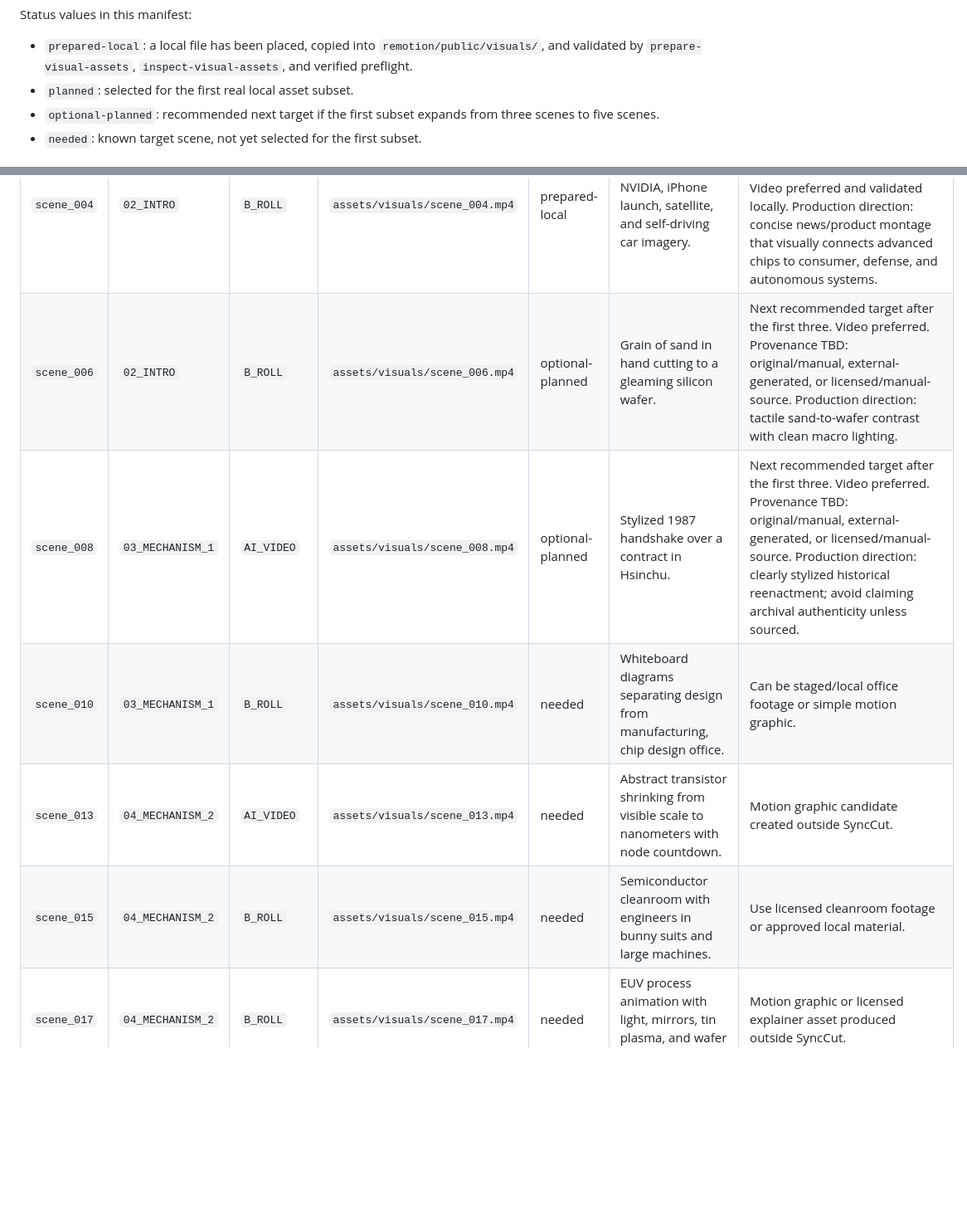
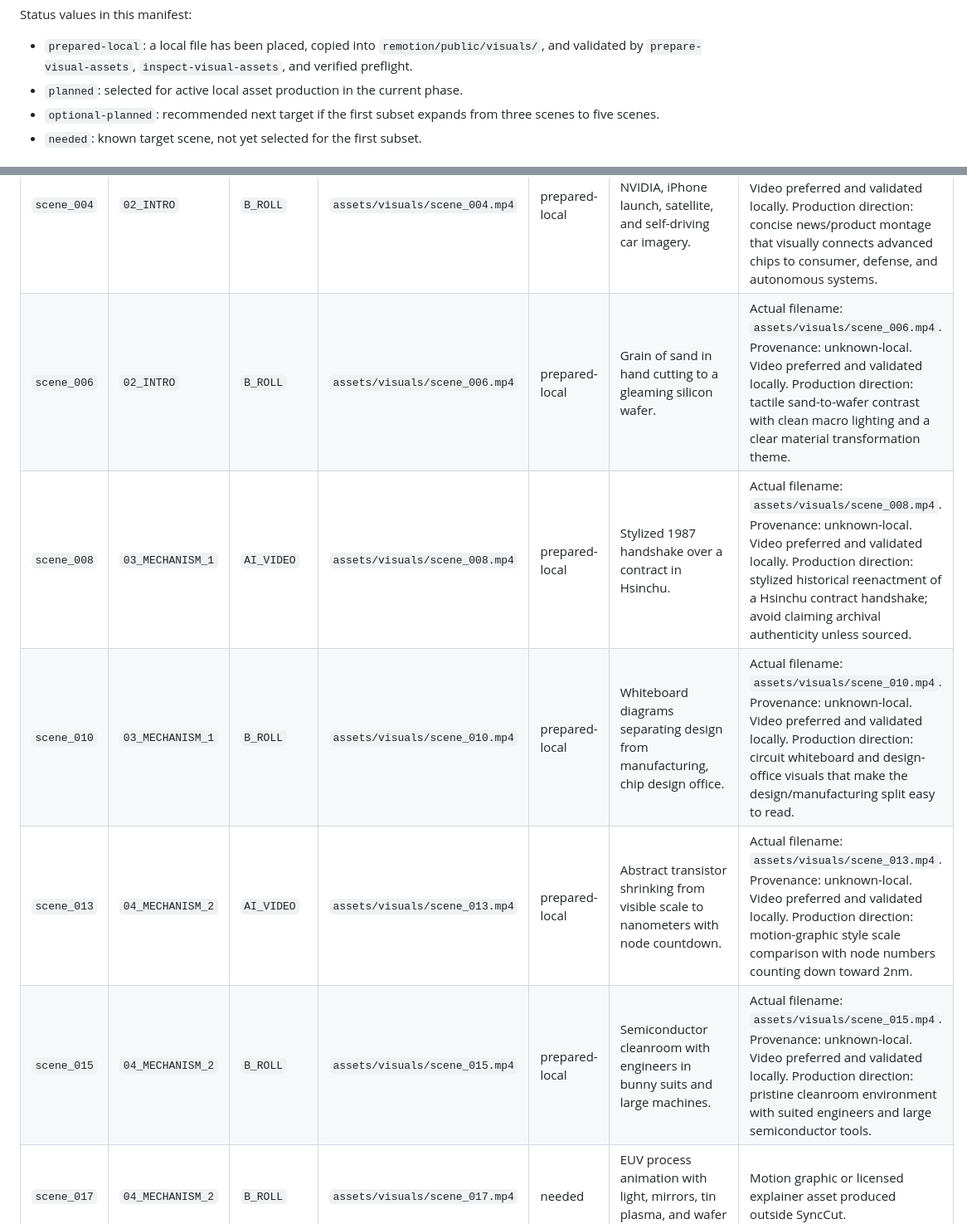
Before and after one commit to longNguyen010203/SyncCut, a Markdown page: docs/tsmc-visual-asset-manifest.md, 2 parts joined by grey strips. Shown at 83% size. Rendered like a GitHub page; blank space fills up the shorter version.

Commit message:
Document expanded TSMC visual asset subset validation

```diff
--- a/docs/tsmc-visual-asset-manifest.md
+++ b/docs/tsmc-visual-asset-manifest.md
@@ -45,7 +45,7 @@ Use exactly one supported asset per `scene_id`. Duplicate supported files for th
 Status values in this manifest:
 
 - `prepared-local`: a local file has been placed, copied into `remotion/public/visuals/`, and validated by `prepare-visual-assets`, `inspect-visual-assets`, and verified preflight.
-- `planned`: selected for the first real local asset subset.
+- `planned`: selected for active local asset production in the current phase.
 - `optional-planned`: recommended next target if the first subset expands from three scenes to five scenes.
 - `needed`: known target scene, not yet selected for the first subset.
 
@@ -84,11 +84,11 @@ Verify prepared public files:
 | `scene_001` | `01_HOOK` | `AI_VIDEO` | `assets/visuals/scene_001.mp4` | prepared-local | Silicon wafer rotating under blue cleanroom light with reflected engineers. | Actual filename: `assets/visuals/scene_001.mp4`. Provenance: unknown-local. Video preferred and validated locally. Production direction: close macro wafer shot with cleanroom reflections and slow controlled motion. |
 | `scene_003` | `01_HOOK` | `B_ROLL` | `assets/visuals/scene_003.mp4` | prepared-local | TSMC Hsinchu campus aerial at dusk with fabrication halls and coastline. | Actual filename: `assets/visuals/scene_003.mp4`. Provenance: unknown-local. Video preferred and validated locally. Production direction: wide establishing campus/fab exterior with dusk lighting and geographic context. |
 | `scene_004` | `02_INTRO` | `B_ROLL` | `assets/visuals/scene_004.mp4` | prepared-local | Montage linking NVIDIA, iPhone launch, satellite, and self-driving car imagery. | Actual filename: `assets/visuals/scene_004.mp4`. Provenance: unknown-local. Video preferred and validated locally. Production direction: concise news/product montage that visually connects advanced chips to consumer, defense, and autonomous systems. |
-| `scene_006` | `02_INTRO` | `B_ROLL` | `assets/visuals/scene_006.mp4` | optional-planned | Grain of sand in hand cutting to a gleaming silicon wafer. | Next recommended target after the first three. Video preferred. Provenance TBD: original/manual, external-generated, or licensed/manual-source. Production direction: tactile sand-to-wafer contrast with clean macro lighting. |
-| `scene_008` | `03_MECHANISM_1` | `AI_VIDEO` | `assets/visuals/scene_008.mp4` | optional-planned | Stylized 1987 handshake over a contract in Hsinchu. | Next recommended target after the first three. Video preferred. Provenance TBD: original/manual, external-generated, or licensed/manual-source. Production direction: clearly stylized historical reenactment; avoid claiming archival authenticity unless sourced. |
-| `scene_010` | `03_MECHANISM_1` | `B_ROLL` | `assets/visuals/scene_010.mp4` | needed | Whiteboard diagrams separating design from manufacturing, chip design office. | Can be staged/local office footage or simple motion graphic. |
-| `scene_013` | `04_MECHANISM_2` | `AI_VIDEO` | `assets/visuals/scene_013.mp4` | needed | Abstract transistor shrinking from visible scale to nanometers with node countdown. | Motion graphic candidate created outside SyncCut. |
-| `scene_015` | `04_MECHANISM_2` | `B_ROLL` | `assets/visuals/scene_015.mp4` | needed | Semiconductor cleanroom with engineers in bunny suits and large machines. | Use licensed cleanroom footage or approved local material. |
+| `scene_006` | `02_INTRO` | `B_ROLL` | `assets/visuals/scene_006.mp4` | prepared-local | Grain of sand in hand cutting to a gleaming silicon wafer. | Actual filename: `assets/visuals/scene_006.mp4`. Provenance: unknown-local. Video preferred and validated locally. Production direction: tactile sand-to-wafer contrast with clean macro lighting and a clear material transformation theme. |
+| `scene_008` | `03_MECHANISM_1` | `AI_VIDEO` | `assets/visuals/scene_008.mp4` | prepared-local | Stylized 1987 handshake over a contract in Hsinchu. | Actual filename: `assets/visuals/scene_008.mp4`. Provenance: unknown-local. Video preferred and validated locally. Production direction: stylized historical reenactment of a Hsinchu contract handshake; avoid claiming archival authenticity unless sourced. |
+| `scene_010` | `03_MECHANISM_1` | `B_ROLL` | `assets/visuals/scene_010.mp4` | prepared-local | Whiteboard diagrams separating design from manufacturing, chip design office. | Actual filename: `assets/visuals/scene_010.mp4`. Provenance: unknown-local. Video preferred and validated locally. Production direction: circuit whiteboard and design-office visuals that make the design/manufacturing split easy to read. |
+| `scene_013` | `04_MECHANISM_2` | `AI_VIDEO` | `assets/visuals/scene_013.mp4` | prepared-local | Abstract transistor shrinking from visible scale to nanometers with node countdown. | Actual filename: `assets/visuals/scene_013.mp4`. Provenance: unknown-local. Video preferred and validated locally. Production direction: motion-graphic style scale comparison with node numbers counting down toward 2nm. |
+| `scene_015` | `04_MECHANISM_2` | `B_ROLL` | `assets/visuals/scene_015.mp4` | prepared-local | Semiconductor cleanroom with engineers in bunny suits and large machines. | Actual filename: `assets/visuals/scene_015.mp4`. Provenance: unknown-local. Video preferred and validated locally. Production direction: pristine cleanroom environment with suited engineers and large semiconductor tools. |
 | `scene_017` | `04_MECHANISM_2` | `B_ROLL` | `assets/visuals/scene_017.mp4` | needed | EUV process animation with light, mirrors, tin plasma, and wafer projection. | Motion graphic or licensed explainer asset produced outside SyncCut. |
 | `scene_020` | `05_MECHANISM_3` | `B_ROLL` | `assets/visuals/scene_020.mp4` | needed | Quick cuts of chip company leaders and product launches with TSMC attribution. | Manually sourced/licensed clips or locally created montage. |
 | `scene_022` | `05_MECHANISM_3` | `B_ROLL` | `assets/visuals/scene_022.mp4` | needed | Logos converging on TSMC like planets orbiting one central point. | Prefer locally built motion graphic; confirm logo usage rights. |
```
Also changed, not shown: docs/plans/tsmc-expand-real-visual-assets.md (added, +331 -0 lines).
